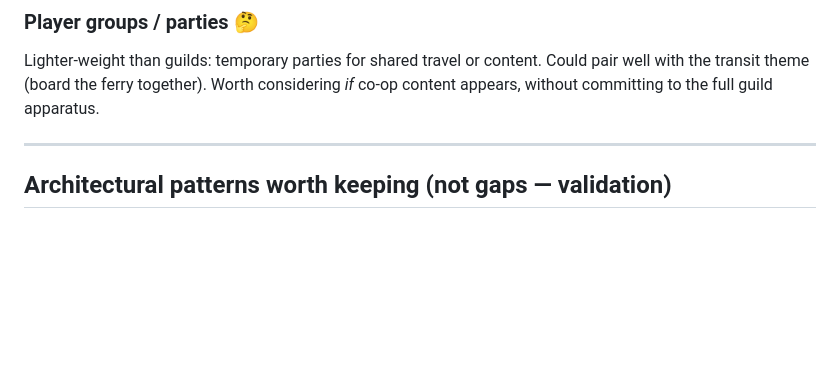
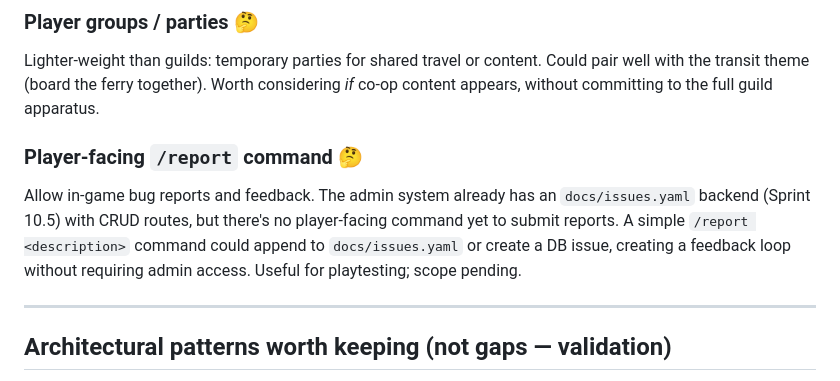
Before and after one commit to pmorgantech/lorecraft, a Markdown page: docs/wishlist.md, the part around the change. Rendered like a GitHub page; blank space fills up the shorter version.

Commit message:
docs: wishlist — add player-facing /report command to backlog

```diff
--- a/docs/wishlist.md
+++ b/docs/wishlist.md
@@ -611,6 +611,14 @@ Lighter-weight than guilds: temporary parties for shared travel or content. Coul
 with the transit theme (board the ferry together). Worth considering _if_ co-op content
 appears, without committing to the full guild apparatus.
 
+### Player-facing `/report` command 🤔
+
+Allow in-game bug reports and feedback. The admin system already has an `docs/issues.yaml`
+backend (Sprint 10.5) with CRUD routes, but there's no player-facing command yet to submit
+reports. A simple `/report <description>` command could append to `docs/issues.yaml` or create
+a DB issue, creating a feedback loop without requiring admin access. Useful for playtesting;
+scope pending.
+
 ---
 
 ## Architectural patterns worth keeping (not gaps — validation)
```
